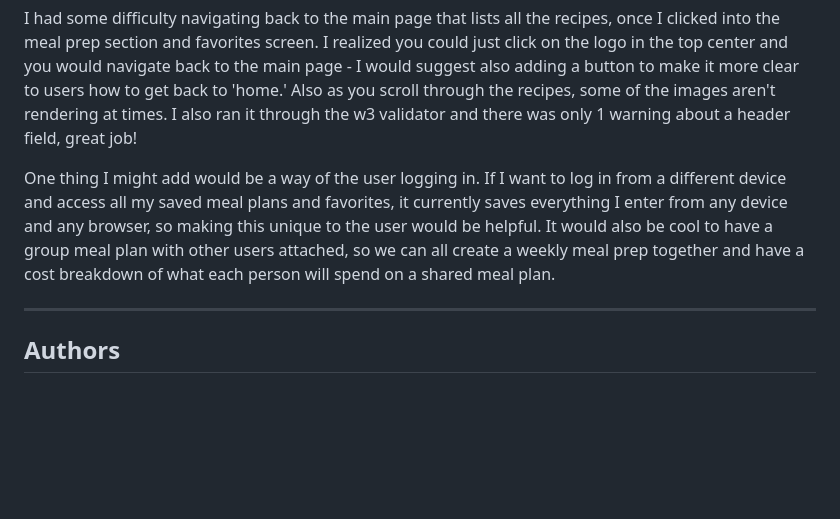
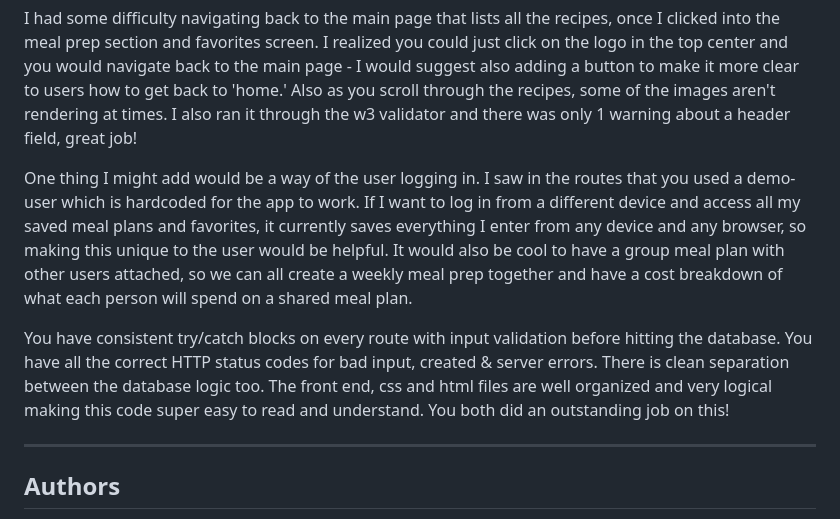
Before and after one commit to jamesjacob2001/Savery, a Markdown page: README.md, the part around the change. GitHub-like rendering; blank space fills up the shorter version.

Commit message:
Update README with user feedback and suggestions
Added feedback on user login feature and code organization.

```diff
--- a/README.md
+++ b/README.md
@@ -9,7 +9,9 @@ This is a great and useful website and I love the features you added! Being able
 
 I had some difficulty navigating back to the main page that lists all the recipes, once I clicked into the meal prep section and favorites screen. I realized you could just click on the logo in the top center and you would navigate back to the main page - I would suggest also adding a button to make it more clear to users how to get back to 'home.' Also as you scroll through the recipes, some of the images aren't rendering at times. I also ran it through the w3 validator and there was only 1 warning about a header field, great job!
 
-One thing I might add would be a way of the user logging in. If I want to log in from a different device and access all my saved meal plans and favorites, it currently saves everything I enter from any device and any browser, so making this unique to the user would be helpful. It would also be cool to have a group meal plan with other users attached, so we can all create a weekly meal prep together and have a cost breakdown of what each person will spend on a shared meal plan.
+One thing I might add would be a way of the user logging in. I saw in the routes that you used a demo-user which is hardcoded for the app to work. If I want to log in from a different device and access all my saved meal plans and favorites, it currently saves everything I enter from any device and any browser, so making this unique to the user would be helpful. It would also be cool to have a group meal plan with other users attached, so we can all create a weekly meal prep together and have a cost breakdown of what each person will spend on a shared meal plan.
+
+You have consistent try/catch blocks on every route with input validation before hitting the database. You have all the correct HTTP status codes for bad input, created & server errors. There is clean separation between the database logic too. The front end, css and html files are well organized and very logical making this code super easy to read and understand. You both did an outstanding job on this!
 
 ---
 
```
